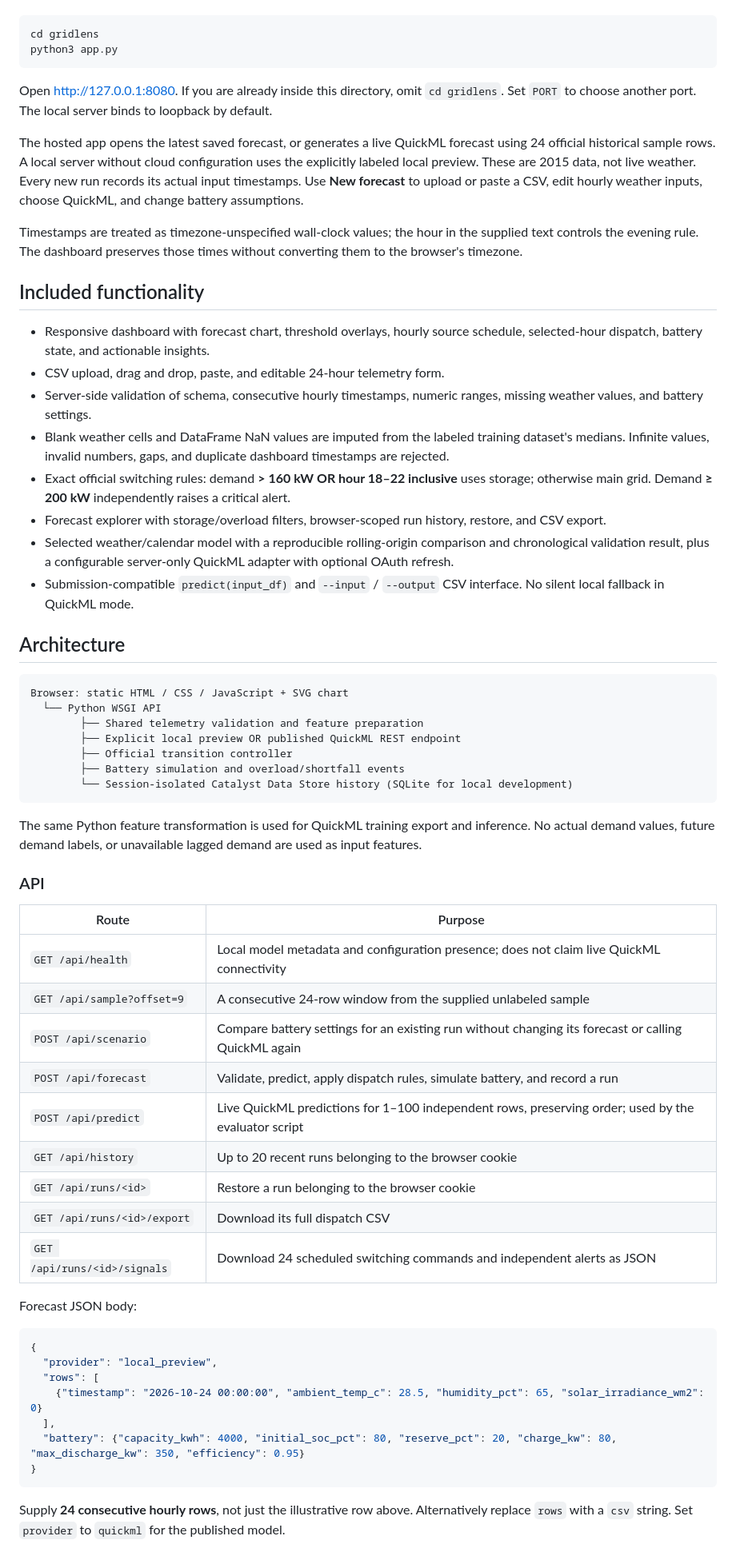
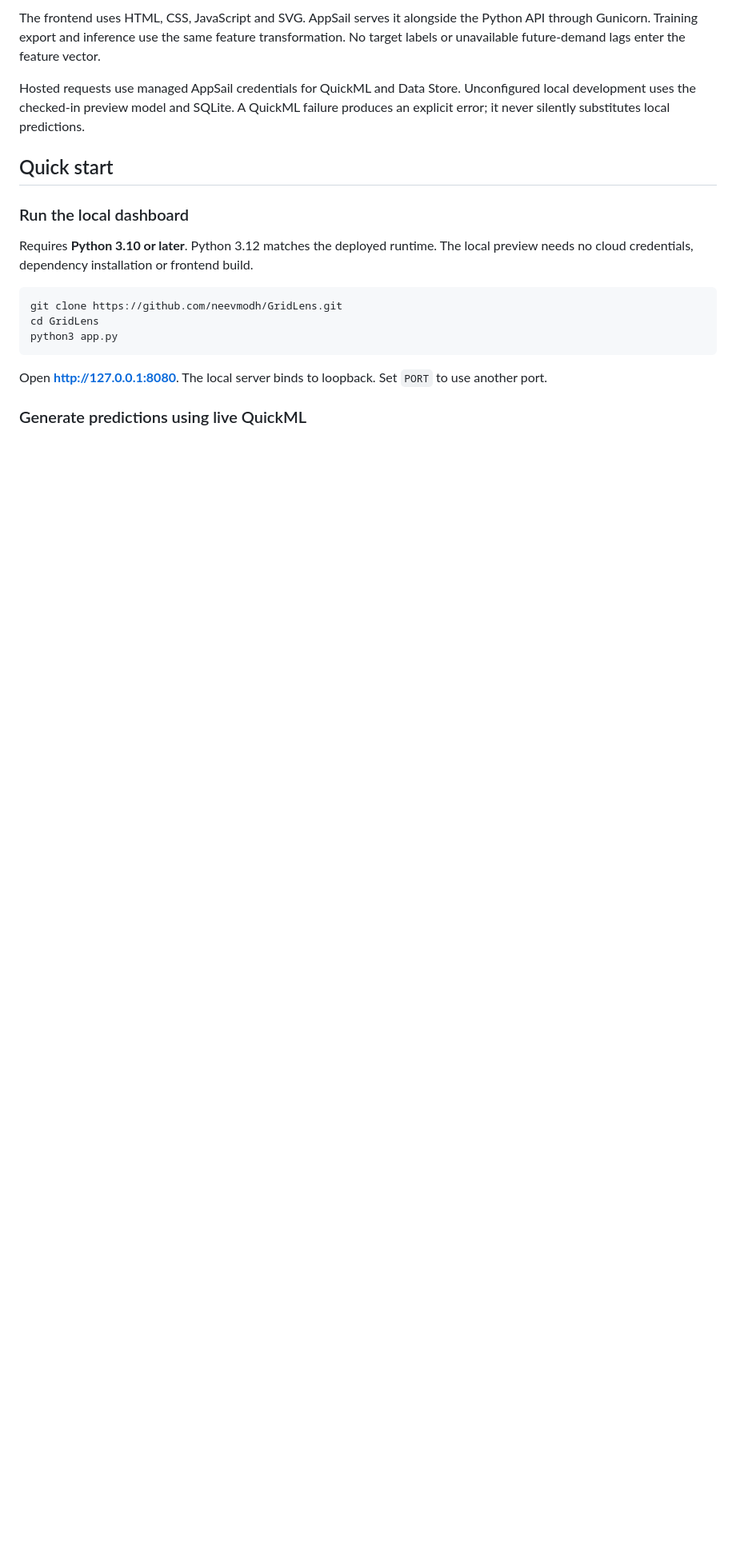
Before and after one commit to neevmodh/GridLens, a Markdown page: README.md, the part around one of its changes. Shown at 80% size. GitHub-like rendering; blank space fills up the shorter version.

````diff
--- a/README.md
+++ b/README.md
@@ -27,65 +88,20 @@ Python 3.10 or newer is required. The local application uses the Python standard
+The frontend uses HTML, CSS, JavaScript and SVG. AppSail serves it alongside the Python API through Gunicorn. Training export and inference use the same feature transformation. No target labels or unavailable future-demand lags enter the feature vector.
+
+Hosted requests use managed AppSail credentials for QuickML and Data Store. Unconfigured local development uses the checked-in preview model and SQLite. A QuickML failure produces an explicit error; it never silently substitutes local predictions.
+
+## Quick start
+
+### Run the local dashboard
+
+Requires **Python 3.10 or later**. Python 3.12 matches the deployed runtime. The local preview needs no cloud credentials, dependency installation or frontend build.
 
 ```sh
-cd gridlens
+git clone https://github.com/neevmodh/GridLens.git
+cd GridLens
 python3 app.py
 ```
 
-Open <http://127.0.0.1:8080>. If you are already inside this directory, omit `cd gridlens`. Set `PORT` to choose another port. The local server binds to loopback by default.
+Open **http://127.0.0.1:8080**. The local server binds to loopback. Set `PORT` to use another port.
 
-The hosted app opens the latest saved forecast, or generates a live QuickML forecast using 24 official historical sample rows. A local server without cloud configuration uses the explicitly labeled local preview. These are 2015 data, not live weather. Every new run records its actual input timestamps. Use **New forecast** to upload or paste a CSV, edit hourly weather inputs, choose QuickML, and change battery assumptions.
+### Generate predictions using live QuickML
 
-Timestamps are treated as timezone-unspecified wall-clock values; the hour in the supplied text controls the evening rule. The dashboard preserves those times without converting them to the browser's timezone.
-
-## Included functionality
-
-- Responsive dashboard with forecast chart, threshold overlays, hourly source schedule, selected-hour dispatch, battery state, and actionable insights.
-- CSV upload, drag and drop, paste, and editable 24-hour telemetry form.
-- Server-side validation of schema, consecutive hourly timestamps, numeric ranges, missing weather values, and battery settings.
-- Blank weather cells and DataFrame NaN values are imputed from the labeled training dataset's medians. Infinite values, invalid numbers, gaps, and duplicate dashboard timestamps are rejected.
-- Exact official switching rules: demand **> 160 kW OR hour 18–22 inclusive** uses storage; otherwise main grid. Demand **≥ 200 kW** independently raises a critical alert.
-- Forecast explorer with storage/overload filters, browser-scoped run history, restore, and CSV export.
-- Selected weather/calendar model with a reproducible rolling-origin comparison and chronological validation result, plus a configurable server-only QuickML adapter with optional OAuth refresh.
-- Submission-compatible `predict(input_df)` and `--input` / `--output` CSV interface. No silent local fallback in QuickML mode.
-
-## Architecture
-
-```text
-Browser: static HTML / CSS / JavaScript + SVG chart
-  └── Python WSGI API
-        ├── Shared telemetry validation and feature preparation
-        ├── Explicit local preview OR published QuickML REST endpoint
-        ├── Official transition controller
-        ├── Battery simulation and overload/shortfall events
-        └── Session-isolated Catalyst Data Store history (SQLite for local development)
-```
-
-The same Python feature transformation is used for QuickML training export and inference. No actual demand values, future demand labels, or unavailable lagged demand are used as input features.
-
-### API
-
-| Route | Purpose |
-| --- | --- |
-| `GET /api/health` | Local model metadata and configuration presence; does not claim live QuickML connectivity |
-| `GET /api/sample?offset=9` | A consecutive 24-row window from the supplied unlabeled sample |
-| `POST /api/scenario` | Compare battery settings for an existing run without changing its forecast or calling QuickML again |
-| `POST /api/forecast` | Validate, predict, apply dispatch rules, simulate battery, and record a run |
-| `POST /api/predict` | Live QuickML predictions for 1–100 independent rows, preserving order; used by the evaluator script |
-| `GET /api/history` | Up to 20 recent runs belonging to the browser cookie |
-| `GET /api/runs/<id>` | Restore a run belonging to the browser cookie |
-| `GET /api/runs/<id>/export` | Download its full dispatch CSV |
-| `GET /api/runs/<id>/signals` | Download 24 scheduled switching commands and independent alerts as JSON |
-
-Forecast JSON body:
-
-```json
-{
-  "provider": "local_preview",
-  "rows": [
-    {"timestamp": "2026-10-24 00:00:00", "ambient_temp_c": 28.5, "humidity_pct": 65, "solar_irradiance_wm2": 0}
-  ],
-  "battery": {"capacity_kwh": 4000, "initial_soc_pct": 80, "reserve_pct": 20, "charge_kw": 80, "max_discharge_kw": 350, "efficiency": 0.95}
-}
-```
-
-Supply **24 consecutive hourly rows**, not just the illustrative row above. Alternatively replace `rows` with a `csv` string. Set `provider` to `quickml` for the published model.
-
````
Also changed, not shown: other parts of README.md (+282 -86 lines), docs/CATALYST_DEPLOYMENT.md (+5 -5 lines), docs/RESEARCH.md (+2 -2 lines).
